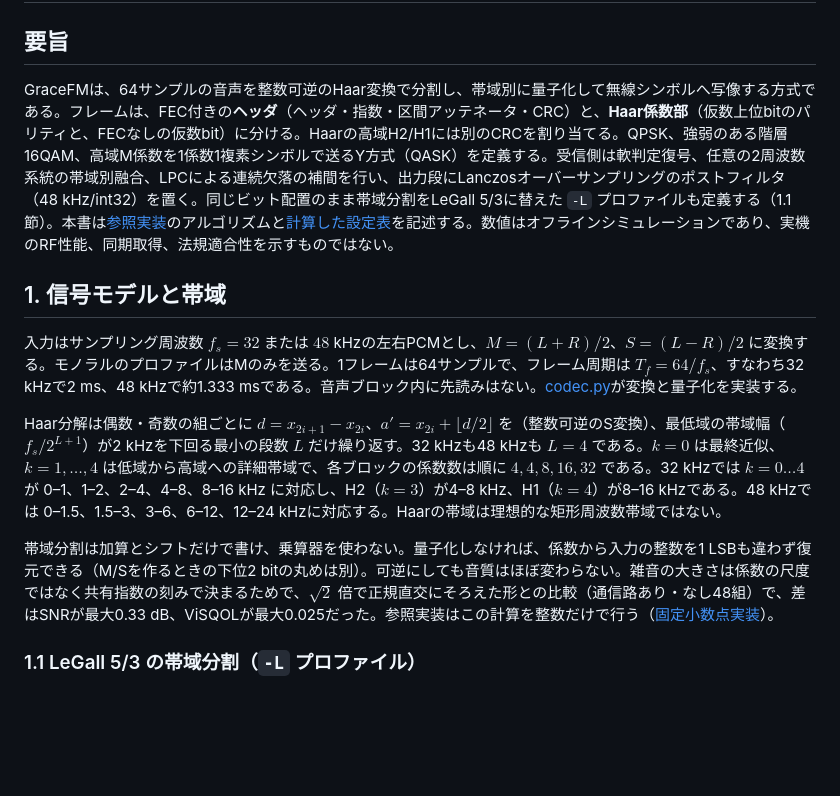
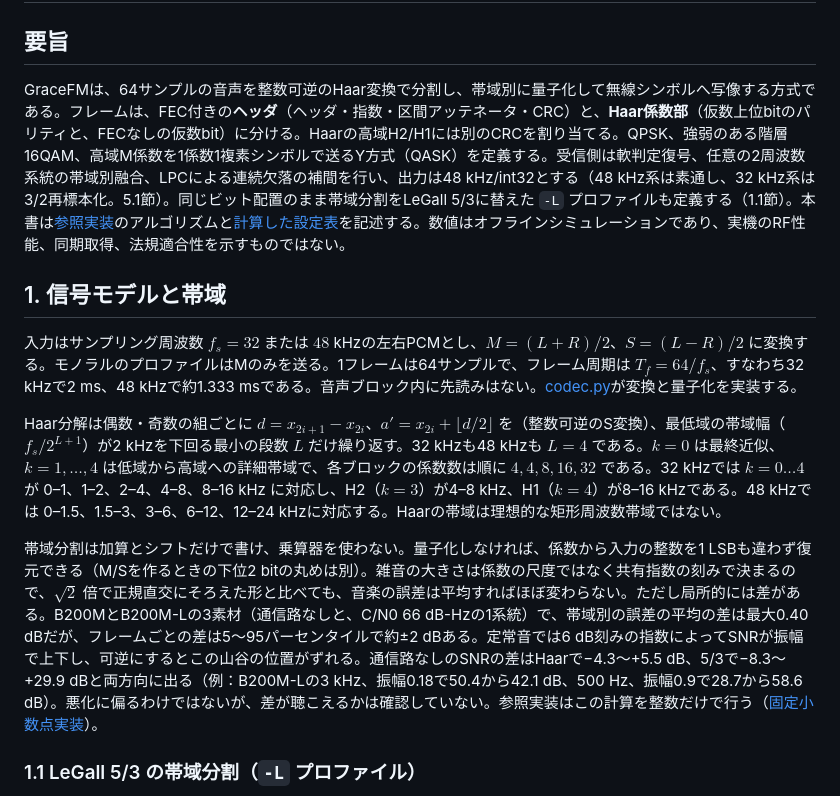
Before and after one commit to kmt-t/gracefm, a Markdown page: docs/SPEC.md, the part around one of its changes. GitHub-like rendering; blank space fills up the shorter version.

```diff
--- a/docs/SPEC.md
+++ b/docs/SPEC.md
@@ -2,7 +2,7 @@
 
 ## 要旨
 
-GraceFMは、64サンプルの音声を整数可逆のHaar変換で分割し、帯域別に量子化して無線シンボルへ写像する方式である。フレームは、FEC付きの**ヘッダ**（ヘッダ・指数・区間アッテネータ・CRC）と、**Haar係数部**（仮数上位bitのパリティと、FECなしの仮数bit）に分ける。Haarの高域H2/H1には別のCRCを割り当てる。QPSK、強弱のある階層16QAM、高域M係数を1係数1複素シンボルで送るY方式（QASK）を定義する。受信側は軟判定復号、任意の2周波数系統の帯域別融合、LPCによる連続欠落の補間を行い、出力段にLanczosオーバーサンプリングのポストフィルタ（48 kHz/int32）を置く。同じビット配置のまま帯域分割をLeGall 5/3に替えた `-L` プロファイルも定義する（1.1節）。本書は[参照実装](../gracefm/)のアルゴリズムと[計算した設定表](PROFILES.md)を記述する。数値はオフラインシミュレーションであり、実機のRF性能、同期取得、法規適合性を示すものではない。
+GraceFMは、64サンプルの音声を整数可逆のHaar変換で分割し、帯域別に量子化して無線シンボルへ写像する方式である。フレームは、FEC付きの**ヘッダ**（ヘッダ・指数・区間アッテネータ・CRC）と、**Haar係数部**（仮数上位bitのパリティと、FECなしの仮数bit）に分ける。Haarの高域H2/H1には別のCRCを割り当てる。QPSK、強弱のある階層16QAM、高域M係数を1係数1複素シンボルで送るY方式（QASK）を定義する。受信側は軟判定復号、任意の2周波数系統の帯域別融合、LPCによる連続欠落の補間を行い、出力は48 kHz/int32とする（48 kHz系は素通し、32 kHz系は3/2再標本化。5.1節）。同じビット配置のまま帯域分割をLeGall 5/3に替えた `-L` プロファイルも定義する（1.1節）。本書は[参照実装](../gracefm/)のアルゴリズムと[計算した設定表](PROFILES.md)を記述する。数値はオフラインシミュレーションであり、実機のRF性能、同期取得、法規適合性を示すものではない。
 
 ## 1. 信号モデルと帯域
 
@@ -10,7 +10,7 @@ GraceFMは、64サンプルの音声を整数可逆のHaar変換で分割し、
 
 Haar分解は偶数・奇数の組ごとに $`d=x_{2i+1}-x_{2i}`$、$`a'=x_{2i}+\lfloor d/2\rfloor`$ を（整数可逆のS変換）、最低域の帯域幅（$`f_s/2^{L+1}`$）が2 kHzを下回る最小の段数 $`L`$ だけ繰り返す。32 kHzも48 kHzも $`L=4`$ である。$`k=0`$ は最終近似、$`k=1,\ldots,4`$ は低域から高域への詳細帯域で、各ブロックの係数数は順に $`4,4,8,16,32`$ である。32 kHzでは $`k=0\ldots4`$ が 0–1、1–2、2–4、4–8、8–16 kHz に対応し、H2（$`k=3`$）が4–8 kHz、H1（$`k=4`$）が8–16 kHzである。48 kHzでは 0–1.5、1.5–3、3–6、6–12、12–24 kHzに対応する。Haarの帯域は理想的な矩形周波数帯域ではない。
 
-帯域分割は加算とシフトだけで書け、乗算器を使わない。量子化しなければ、係数から入力の整数を1 LSBも違わず復元できる（M/Sを作るときの下位2 bitの丸めは別）。可逆にしても音質はほぼ変わらない。雑音の大きさは係数の尺度ではなく共有指数の刻みで決まるためで、$`\sqrt2`$ 倍で正規直交にそろえた形との比較（通信路あり・なし48組）で、差はSNRが最大0.33 dB、ViSQOLが最大0.025だった。参照実装はこの計算を整数だけで行う（[固定小数点実装](FIXED.md)）。
+帯域分割は加算とシフトだけで書け、乗算器を使わない。量子化しなければ、係数から入力の整数を1 LSBも違わず復元できる（M/Sを作るときの下位2 bitの丸めは別）。雑音の大きさは係数の尺度ではなく共有指数の刻みで決まるので、$`\sqrt2`$ 倍で正規直交にそろえた形と比べても、音楽の誤差は平均すればほぼ変わらない。ただし局所的には差がある。B200MとB200M-Lの3素材（通信路なしと、C/N0 66 dB-Hzの1系統）で、帯域別の誤差の平均の差は最大0.40 dBだが、フレームごとの差は5〜95パーセンタイルで約±2 dBある。定常音では6 dB刻みの指数によってSNRが振幅で上下し、可逆にするとこの山谷の位置がずれる。通信路なしのSNRの差はHaarで−4.3〜+5.5 dB、5/3で−8.3〜+29.9 dBと両方向に出る（例：B200M-Lの3 kHz、振幅0.18で50.4から42.1 dB、500 Hz、振幅0.9で28.7から58.6 dB）。悪化に偏るわけではないが、差が聴こえるかは確認していない。参照実装はこの計算を整数だけで行う（[固定小数点実装](FIXED.md)）。
 
 ### 1.1 LeGall 5/3 の帯域分割（`-L` プロファイル）
 
```
Also changed, not shown: other parts of docs/SPEC.md (+33 -30 lines), docs/COMPARISON.md (+26 -26 lines), docs/FIXED.md (+1 -1 lines), docs/figures/audio_spectrum.png, docs/figures/rf_spectrum.png, 6 other files.
